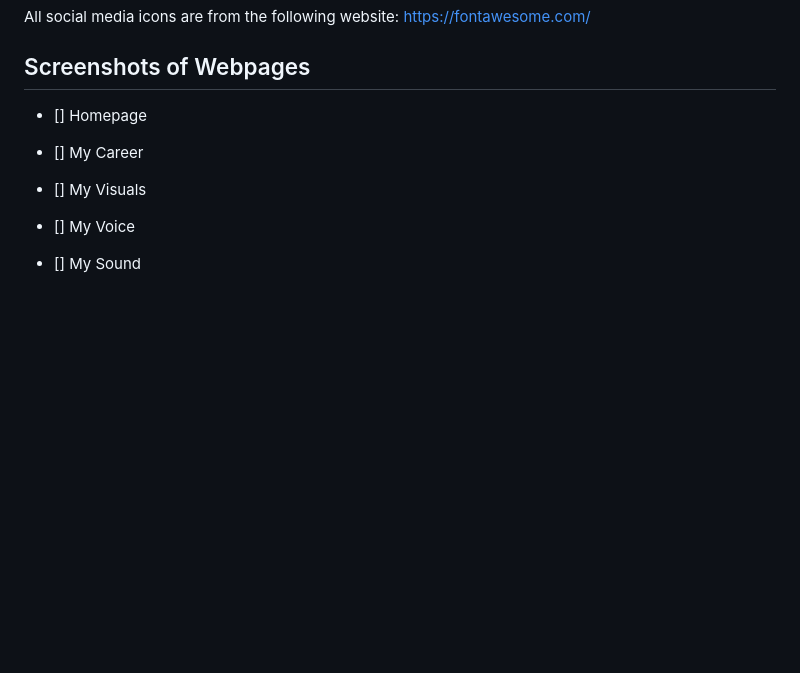
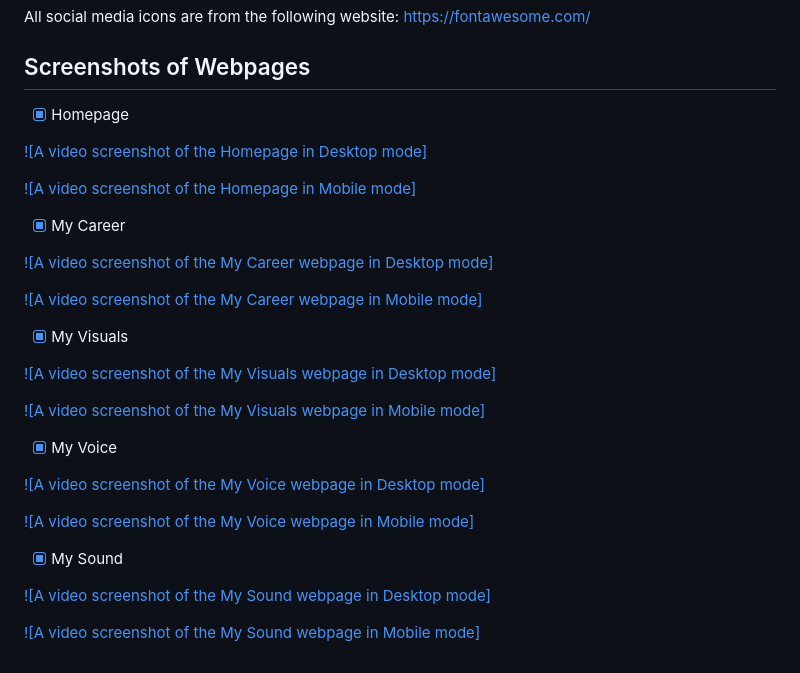
Before and after one commit to blancheReed/Eclectic_Portfolio_Blanche_Reed, a Markdown page: README.md, the part around the change. Rendered like a GitHub page; blank space fills up the shorter version.

Commit message:
Update the webpage screenshots in README file

```diff
--- a/README.md
+++ b/README.md
@@ -103,12 +103,32 @@ All social media icons are from the following website: https://fontawesome.com/
 
 ## Screenshots of Webpages
 
-- [] Homepage
+- [x] Homepage
 
-- [] My Career
+[![A video screenshot of the Homepage in Desktop mode]]("https://www.youtube.com/embed/5NrSBmh4mmM")
 
-- [] My Visuals
+[![A video screenshot of the Homepage in Mobile mode]]("https://www.youtube.com/embed/gOlpRahA_1Y")
 
-- [] My Voice
+- [x] My Career
 
-- [] My Sound
+[![A video screenshot of the My Career webpage in Desktop mode]]("https://www.youtube.com/embed/rryz336qstI")
+
+[![A video screenshot of the My Career webpage in Mobile mode]]("https://www.youtube.com/embed/ghhTvbJvn7M")
+
+- [x] My Visuals
+
+[![A video screenshot of the My Visuals webpage in Desktop mode]]("https://www.youtube.com/embed/fwSIk0K7AfE")
+
+[![A video screenshot of the My Visuals webpage in Mobile mode]]("https://www.youtube.com/embed/tM2pklsYC3U")
+
+- [x] My Voice
+
+[![A video screenshot of the My Voice webpage in Desktop mode]]("https://www.youtube.com/embed/UESidswrW6o")
+
+[![A video screenshot of the My Voice webpage in Mobile mode]]("https://www.youtube.com/embed/YkbZ-0XwDqA")
+
+- [x] My Sound
+
+[![A video screenshot of the My Sound webpage in Desktop mode]]("https://www.youtube.com/embed/trlI2DHj2lM")
+
+[![A video screenshot of the My Sound webpage in Mobile mode]]("https://www.youtube.com/embed/Ws0fqFPyRCg")
```
